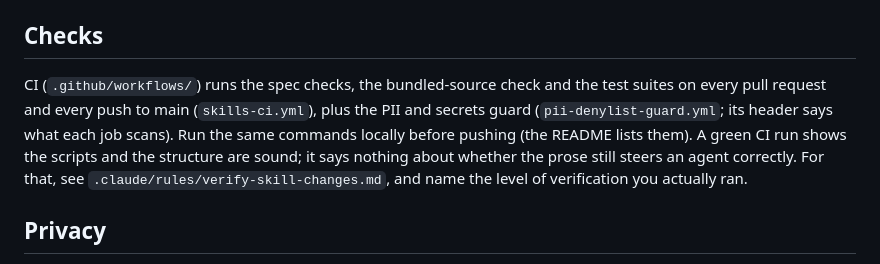
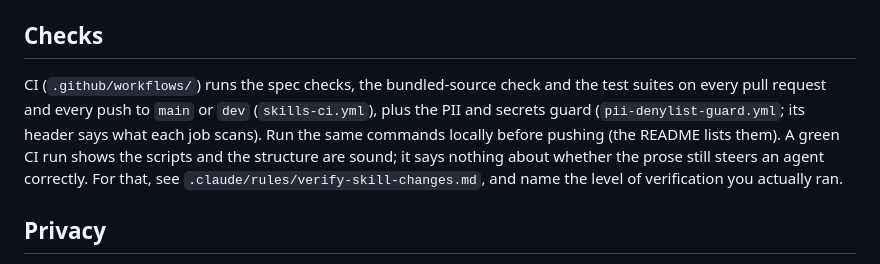
Before and after one commit to bogheorghiu/skills, a Markdown page: CLAUDE.md, the part around the change. GitHub-like rendering.

Commit message:
CLAUDE.md: CI also runs on pushes to dev
Checks said every push to main; since the previous PR it is main or dev.

Co-Authored-By: Claude Opus 5.5 <noreply@anthropic.com>
Claude-Session: https://claude.ai/code/session_01YER8vq6g1Z8Aw7QvLTXz5D

```diff
--- a/CLAUDE.md
+++ b/CLAUDE.md
@@ -24,7 +24,7 @@ Tag load-bearing claims GROUNDED (the fact's own record: the court docket, the l
 
 ## Checks
 
-CI (`.github/workflows/`) runs the spec checks, the bundled-source check and the test suites on every pull request and every push to main (`skills-ci.yml`), plus the PII and secrets guard (`pii-denylist-guard.yml`; its header says what each job scans). Run the same commands locally before pushing (the README lists them). A green CI run shows the scripts and the structure are sound; it says nothing about whether the prose still steers an agent correctly. For that, see `.claude/rules/verify-skill-changes.md`, and name the level of verification you actually ran.
+CI (`.github/workflows/`) runs the spec checks, the bundled-source check and the test suites on every pull request and every push to `main` or `dev` (`skills-ci.yml`), plus the PII and secrets guard (`pii-denylist-guard.yml`; its header says what each job scans). Run the same commands locally before pushing (the README lists them). A green CI run shows the scripts and the structure are sound; it says nothing about whether the prose still steers an agent correctly. For that, see `.claude/rules/verify-skill-changes.md`, and name the level of verification you actually ran.
 
 ## Privacy
 
```
